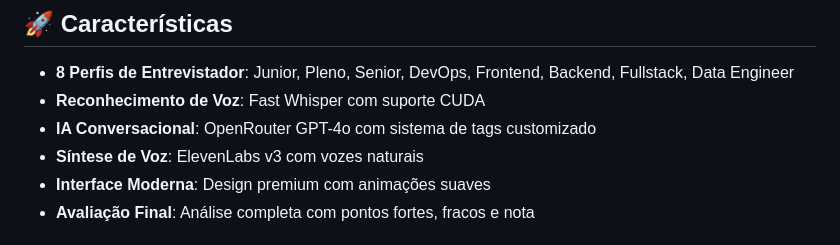
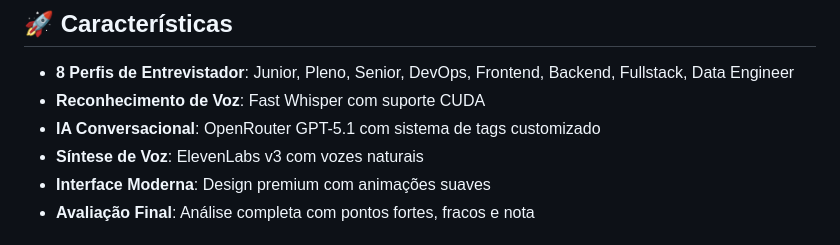
Before and after one commit to Everteson/Entrevistador, a Markdown page: README.md, the part around the change. GitHub-like rendering.

```diff
--- a/README.md
+++ b/README.md
@@ -6,7 +6,7 @@ Sistema de entrevistas técnicas com IA usando reconhecimento de voz, LLM e sín
 
 - **8 Perfis de Entrevistador**: Junior, Pleno, Senior, DevOps, Frontend, Backend, Fullstack, Data Engineer
 - **Reconhecimento de Voz**: Fast Whisper com suporte CUDA
-- **IA Conversacional**: OpenRouter GPT-4o com sistema de tags customizado
+- **IA Conversacional**: OpenRouter GPT-5.1 com sistema de tags customizado
 - **Síntese de Voz**: ElevenLabs v3 com vozes naturais
 - **Interface Moderna**: Design premium com animações suaves
 - **Avaliação Final**: Análise completa com pontos fortes, fracos e nota
```
